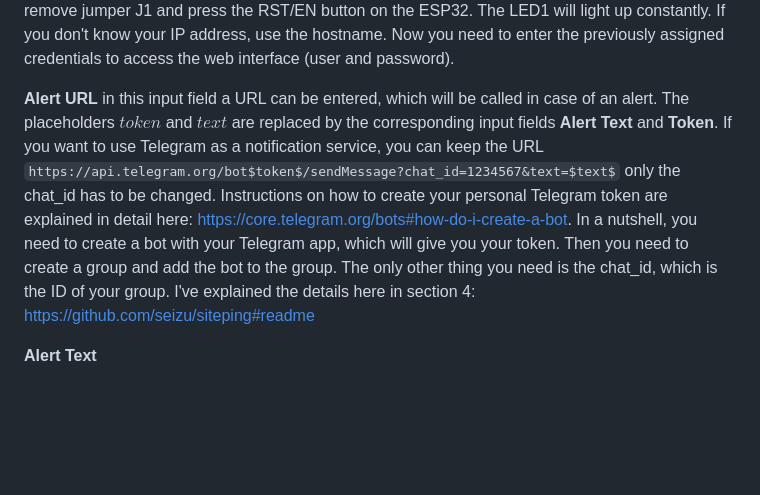
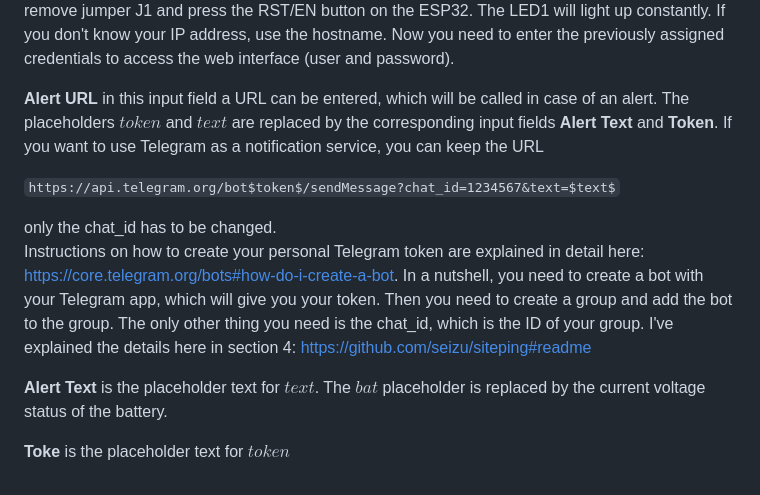
Before and after one commit to seizu/PetAlert, a Markdown page: README.md, the part around the change. Rendered like a GitHub page; blank space fills up the shorter version.

```diff
--- a/README.md
+++ b/README.md
@@ -22,6 +22,14 @@ There are 2 configuration modes for accessing the web interface.
 
 For the very first time, the device must be placed in **mode A** in order to access the web interface. To do this, set jumper J1 and press the RST/EN button on the ESP32. The flashing LED1 indicates that **mode A** is active. The mode remains active for 5 minutes. A SSID with the initial letters PETxxxx should be visible. Now you can connect to this access point with your WLAN device. The password is "petalert". To open the web interface, simply enter http://10.100.10.1 in the address bar of your browser. You should remember the SSID, which is also the host name of the device. Helpful in **mode B**, where the device is assigned a dynamic IP address. In **mode A** you can enter your WLAN data and assign user and password for the web interface, do not forget to save. The remaining parameters should be added in **mode B**. If all data are correct, you can switch to **mode B**, just remove jumper J1 and press the RST/EN button on the ESP32. The LED1 will light up constantly. If you don't know your IP address, use the hostname. Now you need to enter the previously assigned credentials to access the web interface (user and password).
 
-**Alert URL** in this input field a URL can be entered, which will be called in case of an alert. The placeholders *$token$* and *$text$* are replaced by the corresponding input fields **Alert Text** and **Token**. If you want to use Telegram as a notification service, you can keep the URL `https://api.telegram.org/bot$token$/sendMessage?chat_id=1234567&text=$text$` only the chat_id has to be changed. Instructions on how to create your personal Telegram token are explained in detail here: https://core.telegram.org/bots#how-do-i-create-a-bot. In a nutshell, you need to create a bot with your Telegram app, which will give you your token. Then you need to create a group and add the bot to the group. The only other thing you need is the chat_id, which is the ID of your group. I've explained the details here in section 4: https://github.com/seizu/siteping#readme
+**Alert URL** in this input field a URL can be entered, which will be called in case of an alert. The placeholders *$token$* and *$text$* are replaced by the corresponding input fields **Alert Text** and **Token**. If you want to use Telegram as a notification service, you can keep the URL
 
-**Alert Text**
+`https://api.telegram.org/bot$token$/sendMessage?chat_id=1234567&text=$text$`
+
+only the chat_id has to be changed.
+Instructions on how to create your personal
+Telegram token are explained in detail here: https://core.telegram.org/bots#how-do-i-create-a-bot. In a nutshell, you need to create a bot with your Telegram app, which will give you your token. Then you need to create a group and add the bot to the group. The only other thing you need is the chat_id, which is the ID of your group. I've explained the details here in section 4: https://github.com/seizu/siteping#readme
+
+**Alert Text** is the placeholder text for *$text$*. The *$bat$* placeholder is replaced by the current voltage status of the battery.
+
+**Toke** is the placeholder text for *$token$*
```
